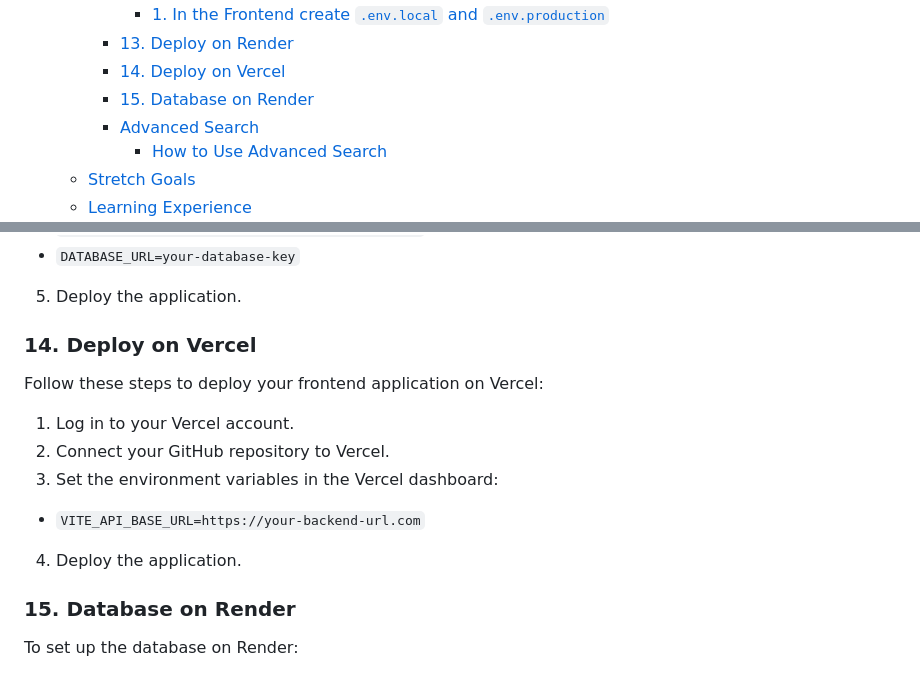
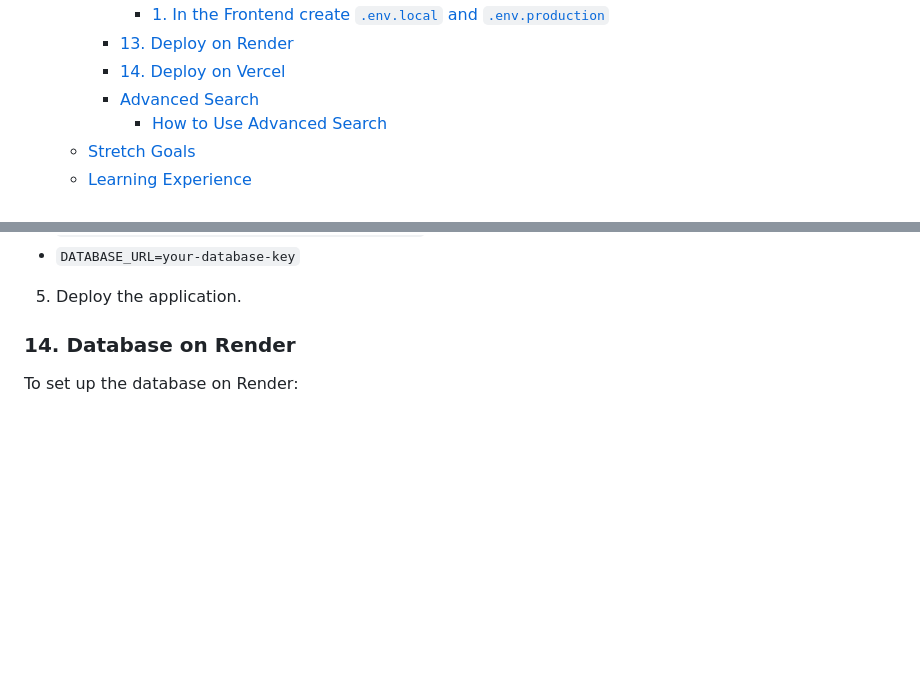
Before and after one commit to mai-repo/Newscraper, a Markdown page: README.md, 2 parts joined by grey strips. Drawn GitHub-style; blank space fills up the shorter version.

```diff
--- a/README.md
+++ b/README.md
@@ -37,7 +37,6 @@ This **Flask**-based application scrapes the latest news headlines and descripti
       - [1. In the Frontend create `.env.local` and `.env.production`](#1-in-the-frontend-create-envlocal-and-envproduction)
     - [13. Deploy on Render](#13-deploy-on-render)
     - [14. Deploy on Vercel](#14-deploy-on-vercel)
-    - [15. Database on Render](#15-database-on-render)
     - [Advanced Search](#advanced-search)
       - [How to Use Advanced Search](#how-to-use-advanced-search)
   - [Stretch Goals](#stretch-goals)
@@ -359,18 +358,7 @@ Follow these steps to deploy your application on Render:
   - `DATABASE_URL=your-database-key`
 5. Deploy the application.
 
-### 14. Deploy on Vercel
-
-Follow these steps to deploy your frontend application on Vercel:
-
-1. Log in to your Vercel account.
-2. Connect your GitHub repository to Vercel.
-3. Set the environment variables in the Vercel dashboard:
-  - `VITE_API_BASE_URL=https://your-backend-url.com`
-4. Deploy the application.
-
-
-### 15. Database on Render
+### 14. Database on Render
 
 To set up the database on Render:
 
```
Also changed, not shown: other parts of README.md (+1 -1 lines).
